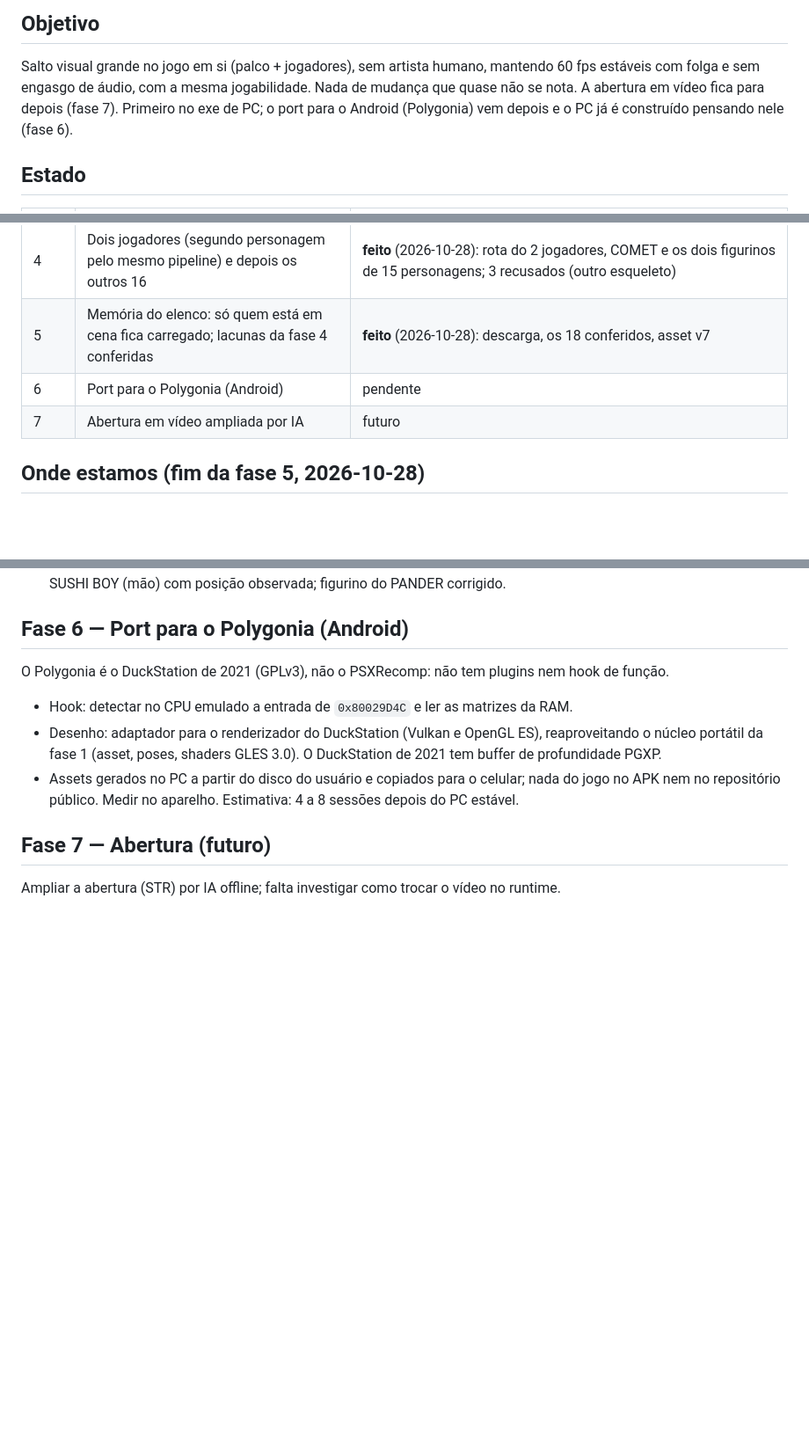
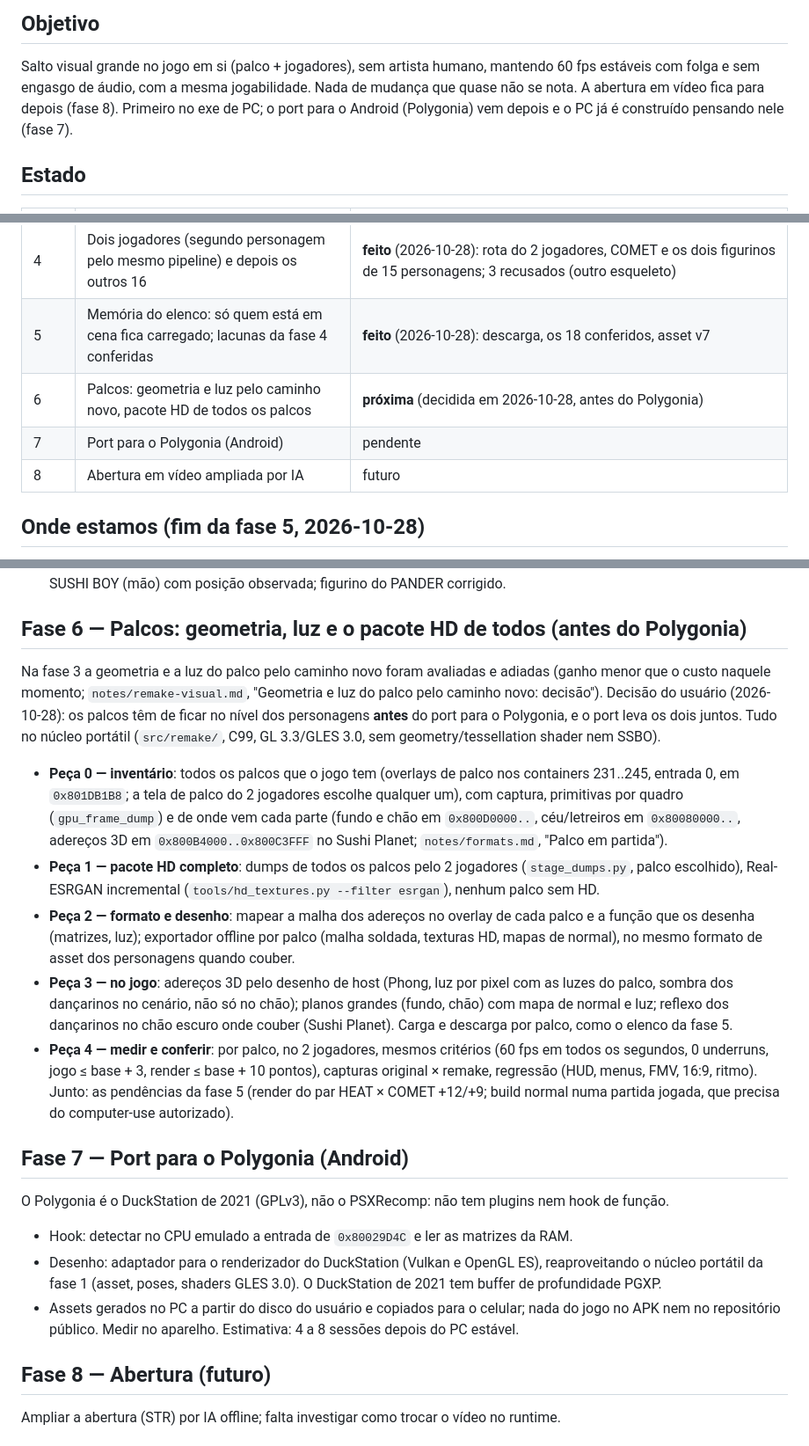
Before and after one commit to betinn/BustAGroove2-Recomp, a Markdown page: notes/remake-plano.md, 3 parts joined by grey strips. Shown at 88% size. Rendered like a GitHub page; blank space fills up the shorter version.

Commit message:
Plano do remake: fase 6 para os palcos (geometria, luz, pacote HD de todos), antes do Polygonia
Polygonia passa a ser a fase 7 e a abertura, a 8.

Co-Authored-By: Claude Opus 5.5 <noreply@anthropic.com>

```diff
--- a/notes/remake-plano.md
+++ b/notes/remake-plano.md
@@ -10,8 +10,8 @@ números, testes) ficam em `notes/remake-visual.md`. Toda sessão que avançar u
 ## Objetivo
 Salto visual grande no jogo em si (palco + jogadores), sem artista humano, mantendo 60 fps estáveis com
 folga e sem engasgo de áudio, com a mesma jogabilidade. Nada de mudança que quase não se nota. A abertura em
-vídeo fica para depois (fase 7). Primeiro no exe de PC; o port para o Android (Polygonia) vem depois e o PC
-já é construído pensando nele (fase 6).
+vídeo fica para depois (fase 8). Primeiro no exe de PC; o port para o Android (Polygonia) vem depois e o PC
+já é construído pensando nele (fase 7).
 
 ## Estado
 | Fase | O que | Estado |
@@ -22,8 +22,9 @@ já é construído pensando nele (fase 6).
 | 3 | Palco (luz, efeitos, geometria/luz pelo caminho novo) | **feito** (2026-10-27): pós-efeito, pulso, sombra no chão, dumps dos Stage 1; geometria do palco avaliada e adiada; render +0/+1 depois do patch do desenho de host |
 | 4 | Dois jogadores (segundo personagem pelo mesmo pipeline) e depois os outros 16 | **feito** (2026-10-28): rota do 2 jogadores, COMET e os dois figurinos de 15 personagens; 3 recusados (outro esqueleto) |
 | 5 | Memória do elenco: só quem está em cena fica carregado; lacunas da fase 4 conferidas | **feito** (2026-10-28): descarga, os 18 conferidos, asset v7 |
-| 6 | Port para o Polygonia (Android) | pendente |
-| 7 | Abertura em vídeo ampliada por IA | futuro |
+| 6 | Palcos: geometria e luz pelo caminho novo, pacote HD de todos os palcos | **próxima** (decidida em 2026-10-28, antes do Polygonia) |
+| 7 | Port para o Polygonia (Android) | pendente |
+| 8 | Abertura em vídeo ampliada por IA | futuro |
 
 ## Onde estamos (fim da fase 5, 2026-10-28)
 - Só quem está em cena fica carregado: numa sessão de 5 partidas a GPU dedicada fica em 1,06–1,22 GB nas partidas e
@@ -222,7 +223,29 @@ sem conferir.
   reconhecimento pelo mesh de cada nó e asset v7 (osso próprio por grupo, peças sem posição); ROBO-Z (cabeça) e SUSHI
   BOY (mão) com posição observada; figurino do PANDER corrigido.
 
-## Fase 6 — Port para o Polygonia (Android)
+## Fase 6 — Palcos: geometria, luz e o pacote HD de todos (antes do Polygonia)
+Na fase 3 a geometria e a luz do palco pelo caminho novo foram avaliadas e adiadas (ganho menor que o custo naquele
+momento; `notes/remake-visual.md`, "Geometria e luz do palco pelo caminho novo: decisão"). Decisão do usuário
+(2026-10-28): os palcos têm de ficar no nível dos personagens **antes** do port para o Polygonia, e o port leva os dois
+juntos. Tudo no núcleo portátil (`src/remake/`, C99, GL 3.3/GLES 3.0, sem geometry/tessellation shader nem SSBO).
+- **Peça 0 — inventário**: todos os palcos que o jogo tem (overlays de palco nos containers 231..245, entrada 0, em
+  `0x801DB1B8`; a tela de palco do 2 jogadores escolhe qualquer um), com captura, primitivas por quadro
+  (`gpu_frame_dump`) e de onde vem cada parte (fundo e chão em `0x800D0000..`, céu/letreiros em `0x80080000..`,
+  adereços 3D em `0x800B4000..0x800C3FFF` no Sushi Planet; `notes/formats.md`, "Palco em partida").
+- **Peça 1 — pacote HD completo**: dumps de todos os palcos pelo 2 jogadores (`stage_dumps.py`, palco escolhido),
+  Real-ESRGAN incremental (`tools/hd_textures.py --filter esrgan`), nenhum palco sem HD.
+- **Peça 2 — formato e desenho**: mapear a malha dos adereços no overlay de cada palco e a função que os desenha
+  (matrizes, luz); exportador offline por palco (malha soldada, texturas HD, mapas de normal), no mesmo formato de asset
+  dos personagens quando couber.
+- **Peça 3 — no jogo**: adereços 3D pelo desenho de host (Phong, luz por pixel com as luzes do palco, sombra dos
+  dançarinos no cenário, não só no chão); planos grandes (fundo, chão) com mapa de normal e luz; reflexo dos dançarinos
+  no chão escuro onde couber (Sushi Planet). Carga e descarga por palco, como o elenco da fase 5.
+- **Peça 4 — medir e conferir**: por palco, no 2 jogadores, mesmos critérios (60 fps em todos os segundos, 0 underruns,
+  jogo ≤ base + 3, render ≤ base + 10 pontos), capturas original × remake, regressão (HUD, menus, FMV, 16:9, ritmo).
+  Junto: as pendências da fase 5 (render do par HEAT × COMET +12/+9; build normal numa partida jogada, que precisa do
+  computer-use autorizado).
+
+## Fase 7 — Port para o Polygonia (Android)
 O Polygonia é o DuckStation de 2021 (GPLv3), não o PSXRecomp: não tem plugins nem hook de função.
 - Hook: detectar no CPU emulado a entrada de `0x80029D4C` e ler as matrizes da RAM.
 - Desenho: adaptador para o renderizador do DuckStation (Vulkan e OpenGL ES), reaproveitando o núcleo
@@ -230,7 +253,7 @@ O Polygonia é o DuckStation de 2021 (GPLv3), não o PSXRecomp: não tem plugins
 - Assets gerados no PC a partir do disco do usuário e copiados para o celular; nada do jogo no APK nem no
   repositório público. Medir no aparelho. Estimativa: 4 a 8 sessões depois do PC estável.
 
-## Fase 7 — Abertura (futuro)
+## Fase 8 — Abertura (futuro)
 Ampliar a abertura (STR) por IA offline; falta investigar como trocar o vídeo no runtime.
 
 ## Aprendizados que valem para todas as fases (resumo; detalhes em `notes/remake-visual.md`)
```
Also changed, not shown: CLAUDE.md (+4 -2 lines), notes/remake-visual.md (+3 -2 lines).
